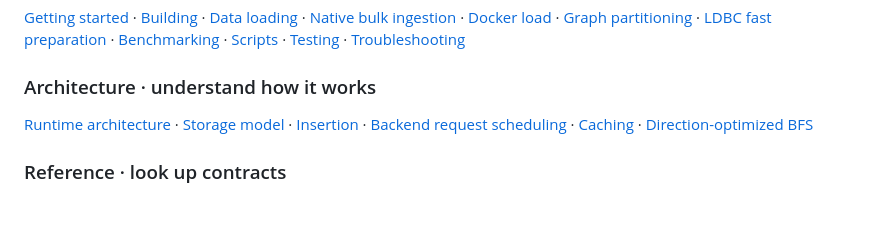
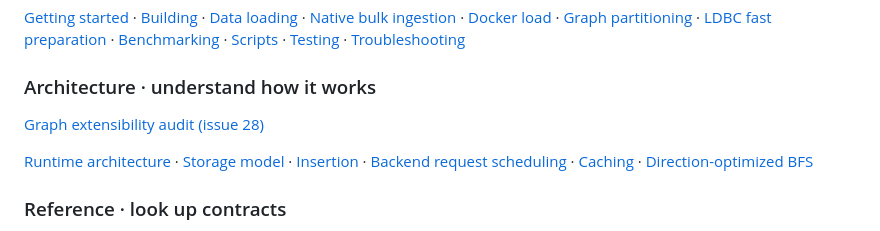
Before and after one commit to Vermihunter/PolyGraph, a Markdown page: docs/README.md, the part around the change. GitHub-like rendering; blank space fills up the shorter version.

Commit message:
docs: audit dataset-specific coupling across PolyGraph (#28)

```diff
--- a/docs/README.md
+++ b/docs/README.md
@@ -24,6 +24,8 @@ PolyGraph is a C++23 research runtime that executes graph traversals over a **si
 [Getting started](guides/GETTING_STARTED.md) · [Building](guides/BUILDING.md) · [Data loading](guides/DATA_LOADING.md) · [Native bulk ingestion](guides/BULK_INGESTION.md) · [Docker load](guides/DOCKER_INGESTION.md) · [Graph partitioning](guides/GRAPH_PARTITIONING.md) · [LDBC fast preparation](guides/FAST_LDBC_PREPARATION.md) · [Benchmarking](guides/BENCHMARKING.md) · [Scripts](guides/SCRIPTS.md) · [Testing](guides/TESTING.md) · [Troubleshooting](guides/TROUBLESHOOTING.md)
 
 ### Architecture · understand how it works
+
+[Graph extensibility audit (issue 28)](architecture/graph-extensibility-audit.md)
 
 [Runtime architecture](architecture/ARCHITECTURE.md) · [Storage model](architecture/STORAGE.md) · [Insertion](architecture/INSERTION.md) · [Backend request scheduling](architecture/BACKEND_REQUEST_SCHEDULING.md) · [Caching](architecture/CACHING.md) · [Direction-optimized BFS](algorithms/DIRECTION_OPTIMIZED_BFS.md)
 
```
Also changed, not shown: docs/architecture/graph-extensibility-audit.md (added, +188 -0 lines).
